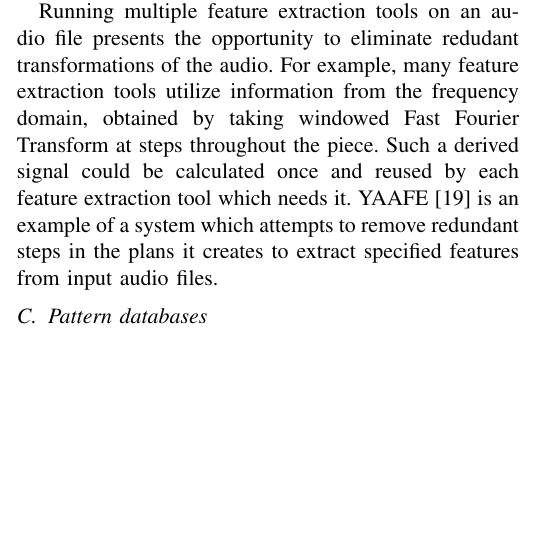
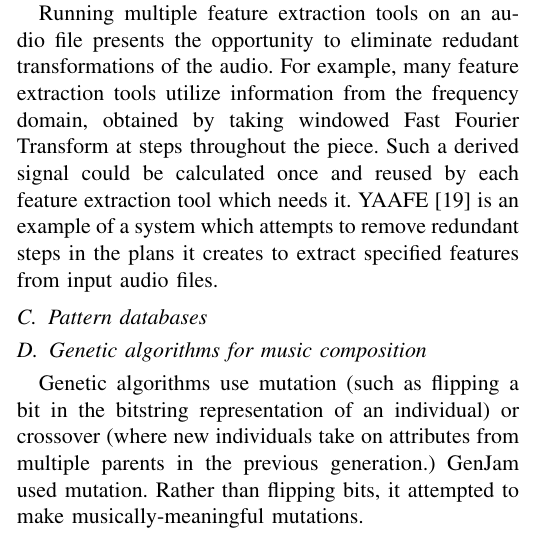
Before and after one commit to pshields/impromptica, a LaTeX paper (docs/report.tex): part of one column of page 3 of 5, cut so that both start at the same text, the shorter picture padded with empty space. Compiled offline with pdfLaTeX.

Commit message:
Work on report

```diff
--- a/docs/report.tex
+++ b/docs/report.tex
@@ -126,6 +126,12 @@ Running multiple feature extraction tools on an audio file presents the opportun
 
 \subsection{Pattern databases}
 
+\subsection{Genetic algorithms for music composition}
+
+Genetic algorithms use mutation (such as flipping a bit in the bitstring representation of an individual) or crossover (where new individuals take on attributes from multiple parents in the previous generation.) GenJam used mutation. Rather than flipping bits, it attempted to make musically-meaningful mutations.
+
+% TODO How did it attempt to do that?
+
 \subsection{Fitness functions and heuristics}
 
 We lack a purely programmatic mechanism to accurately to assess the aesthetic beauty of a piece of music, whether received or generated.
```
